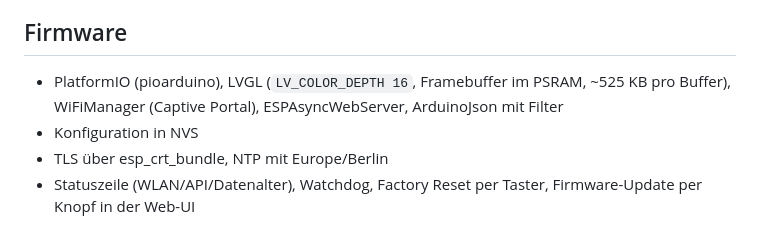
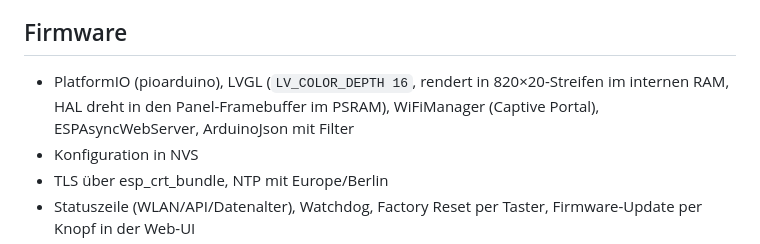
Before and after one commit to NilsAla/abfahrtstafel, a Markdown page: docs/ARCHITEKTUR.md, the part around the change. Drawn GitHub-style.

```diff
--- a/docs/ARCHITEKTUR.md
+++ b/docs/ARCHITEKTUR.md
@@ -28,7 +28,7 @@ Stand: 2026-10-26 (M1)
 - RP2350 / Pico 2 W – kein WLAN im Chip, wenig RAM für TLS, ESP-spezifischer Stack (OTA, CA-Bundle) fehlt
 
 ## Firmware
-- PlatformIO (pioarduino), LVGL (`LV_COLOR_DEPTH 16`, Framebuffer im PSRAM, ~525 KB pro Buffer), WiFiManager (Captive Portal),
+- PlatformIO (pioarduino), LVGL (`LV_COLOR_DEPTH 16`, rendert in 820×20-Streifen im internen RAM, HAL dreht in den Panel-Framebuffer im PSRAM), WiFiManager (Captive Portal),
   ESPAsyncWebServer, ArduinoJson mit Filter
 - Konfiguration in NVS
 - TLS über esp_crt_bundle, NTP mit Europe/Berlin
```
Also changed, not shown: docs/ROADMAP.md (+26 -12 lines).
